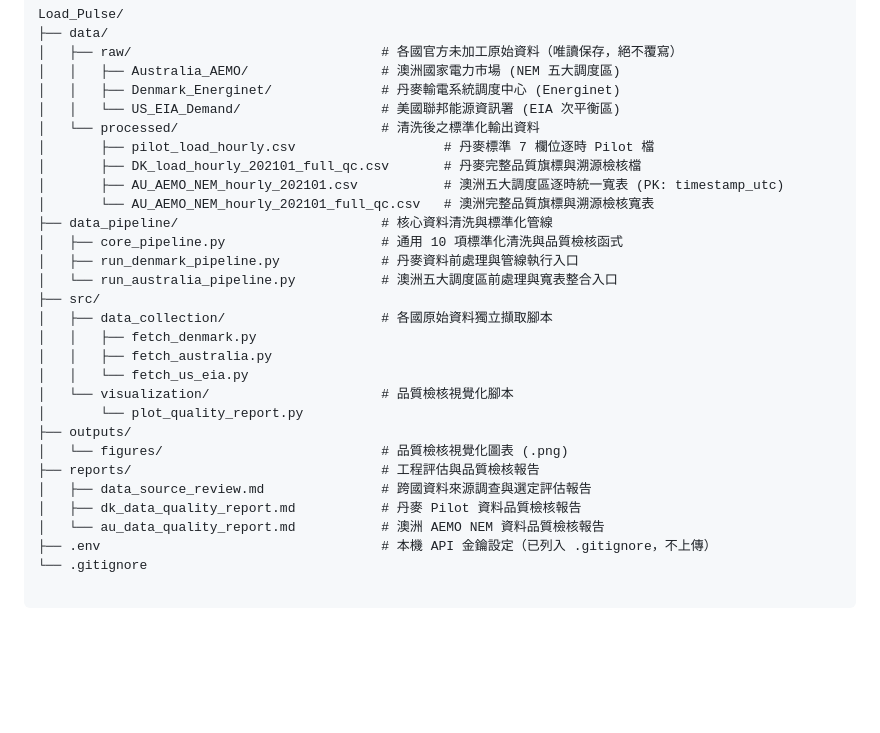
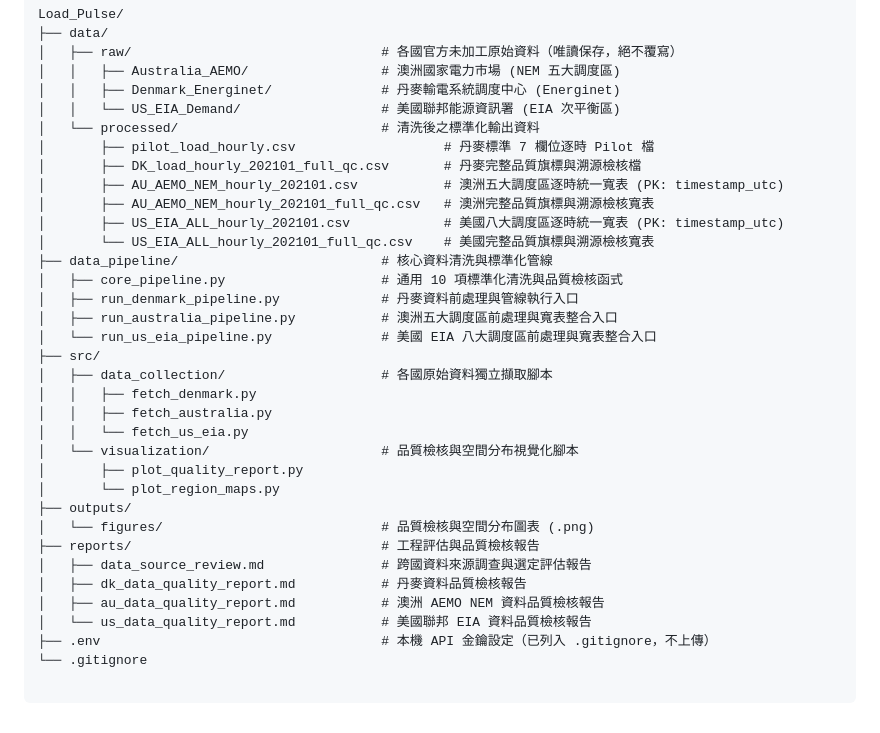
Before and after one commit to HKai0723/Load_Pulse, a Markdown page: README.md, the part around the change. GitHub-like rendering; blank space fills up the shorter version.

Commit message:
feat: add US EIA 8-BA pipeline, quality report, and Cartopy region maps

```diff
--- a/README.md
+++ b/README.md
@@ -15,23 +15,28 @@ Load_Pulse/
 │       ├── pilot_load_hourly.csv                   # 丹麥標準 7 欄位逐時 Pilot 檔
 │       ├── DK_load_hourly_202101_full_qc.csv       # 丹麥完整品質旗標與溯源檢核檔
 │       ├── AU_AEMO_NEM_hourly_202101.csv           # 澳洲五大調度區逐時統一寬表 (PK: timestamp_utc)
-│       └── AU_AEMO_NEM_hourly_202101_full_qc.csv   # 澳洲完整品質旗標與溯源檢核寬表
+│       ├── AU_AEMO_NEM_hourly_202101_full_qc.csv   # 澳洲完整品質旗標與溯源檢核寬表
+│       ├── US_EIA_ALL_hourly_202101.csv            # 美國八大調度區逐時統一寬表 (PK: timestamp_utc)
+│       └── US_EIA_ALL_hourly_202101_full_qc.csv    # 美國完整品質旗標與溯源檢核寬表
 ├── data_pipeline/                          # 核心資料清洗與標準化管線
 │   ├── core_pipeline.py                    # 通用 10 項標準化清洗與品質檢核函式
 │   ├── run_denmark_pipeline.py             # 丹麥資料前處理與管線執行入口
-│   └── run_australia_pipeline.py           # 澳洲五大調度區前處理與寬表整合入口
+│   ├── run_australia_pipeline.py           # 澳洲五大調度區前處理與寬表整合入口
+│   └── run_us_eia_pipeline.py              # 美國 EIA 八大調度區前處理與寬表整合入口
 ├── src/
 │   ├── data_collection/                    # 各國原始資料獨立擷取腳本
 │   │   ├── fetch_denmark.py
 │   │   ├── fetch_australia.py
 │   │   └── fetch_us_eia.py
-│   └── visualization/                      # 品質檢核視覺化腳本
-│       └── plot_quality_report.py
+│   └── visualization/                      # 品質檢核與空間分布視覺化腳本
+│       ├── plot_quality_report.py
+│       └── plot_region_maps.py
 ├── outputs/
-│   └── figures/                            # 品質檢核視覺化圖表 (.png)
+│   └── figures/                            # 品質檢核與空間分布圖表 (.png)
 ├── reports/                                # 工程評估與品質檢核報告
 │   ├── data_source_review.md               # 跨國資料來源調查與選定評估報告
-│   ├── dk_data_quality_report.md           # 丹麥 Pilot 資料品質檢核報告
-│   └── au_data_quality_report.md           # 澳洲 AEMO NEM 資料品質檢核報告
+│   ├── dk_data_quality_report.md           # 丹麥資料品質檢核報告
+│   ├── au_data_quality_report.md           # 澳洲 AEMO NEM 資料品質檢核報告
+│   └── us_data_quality_report.md           # 美國聯邦 EIA 資料品質檢核報告
 ├── .env                                    # 本機 API 金鑰設定（已列入 .gitignore，不上傳）
 └── .gitignore
```
Also changed, not shown: reports/au_data_quality_report.md (+6 -1 lines), reports/us_data_quality_report.md (added, +73 -0 lines), outputs/figures/au_202101_region_map.png (added), outputs/figures/dk_202101_region_map.png (added), outputs/figures/us_202101_ba_load_curve.png (added), outputs/figures/us_202101_ba_map.png (added), outputs/figures/us_202101_hour_dow_heatmap.png (added), 5 other files.
